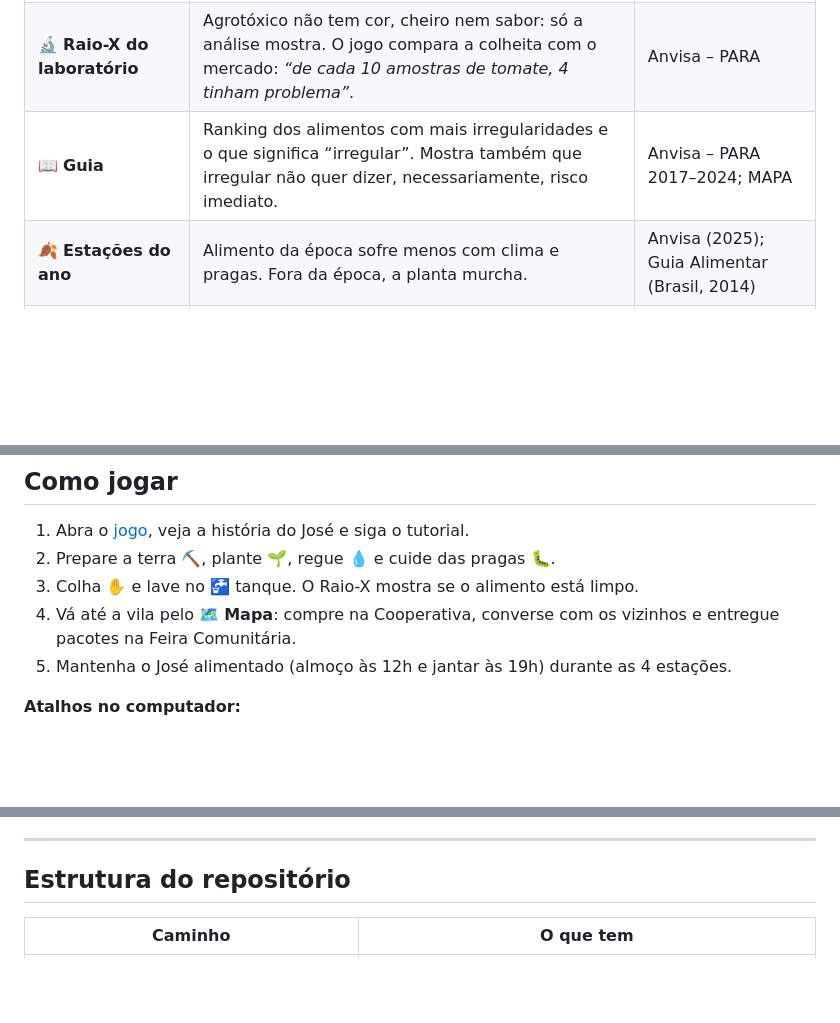
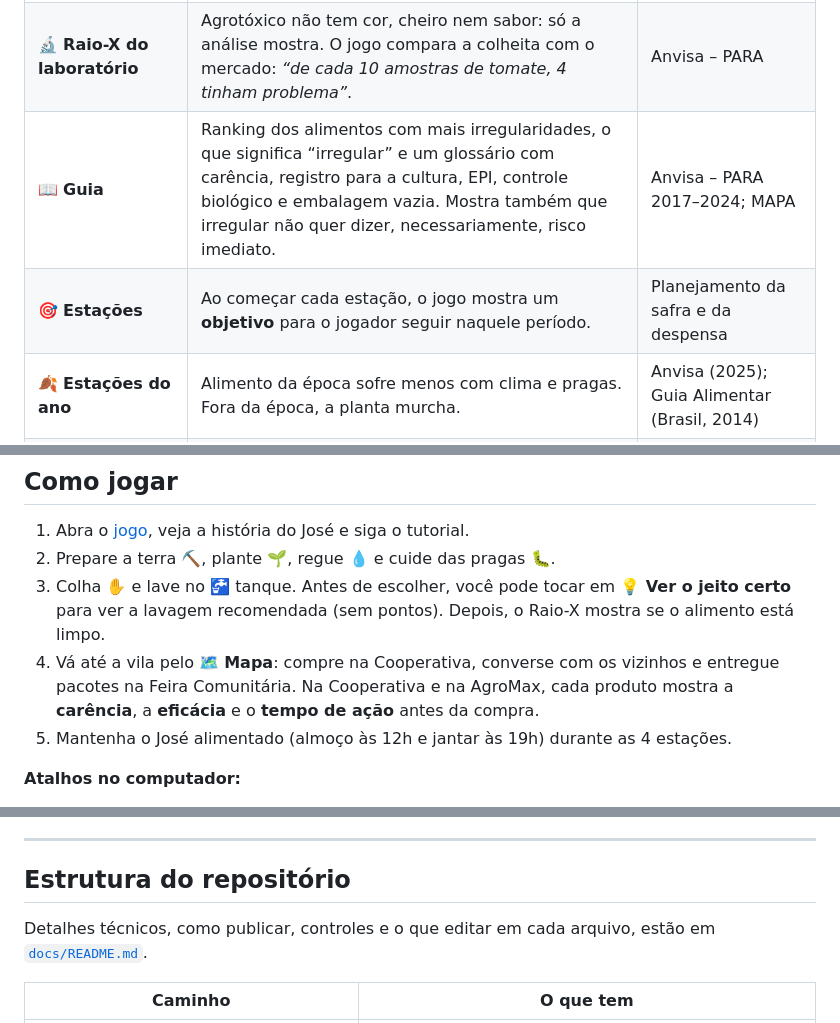
Before and after one commit to iedahirari/Horta-Limpa, a Markdown page: README.md, 3 parts joined by grey strips. Drawn GitHub-style; blank space fills up the shorter version.

```diff
--- a/README.md
+++ b/README.md
@@ -105,7 +105,8 @@ O mesmo ciclo acontece:
 | 🏢 **AgroMax** (loja de agrotóxicos) | As 5 regras do agrotóxico: produto certo para a **praga**, registrado para a **planta**, **EPI**, **carência** e **devolução da embalagem**. Errar uma regra custa pontos, saúde ou a colheita. | Lei 7.802/1989; Lei 9.974/2000 |
 | 🚰 **Tanque do quintal** | Como lavar cada tipo de alimento: água corrente e escovinha, molho de bicarbonato (1 colher de sopa por litro, 15 a 20 minutos), descascar. Vinagre quase não tira agrotóxico, detergente nunca, e água sanitária é para micróbios. | Anvisa (2025); Marins (2025); Yang et al. (2017) |
 | 🔬 **Raio-X do laboratório** | Agrotóxico não tem cor, cheiro nem sabor: só a análise mostra. O jogo compara a colheita com o mercado: *“de cada 10 amostras de tomate, 4 tinham problema”*. | Anvisa – PARA |
-| 📖 **Guia** | Ranking dos alimentos com mais irregularidades e o que significa “irregular”. Mostra também que irregular não quer dizer, necessariamente, risco imediato. | Anvisa – PARA 2017–2024; MAPA |
+| 📖 **Guia** | Ranking dos alimentos com mais irregularidades, o que significa “irregular” e um glossário com carência, registro para a cultura, EPI, controle biológico e embalagem vazia. Mostra também que irregular não quer dizer, necessariamente, risco imediato. | Anvisa – PARA 2017–2024; MAPA |
+| 🎯 **Estações** | Ao começar cada estação, o jogo mostra um **objetivo** para o jogador seguir naquele período. | Planejamento da safra e da despensa |
 | 🍂 **Estações do ano** | Alimento da época sofre menos com clima e pragas. Fora da época, a planta murcha. | Anvisa (2025); Guia Alimentar (Brasil, 2014) |
 | 🥫 **Despensa e conservas** | Comida de verdade alimenta o José; biscoito de pacote só mata a fome, e o Idec encontrou agrotóxico em até 59% dos ultraprocessados testados. A conserva caseira **não tira** o agrotóxico. | Idec (2026); Guia Alimentar (Brasil, 2014) |
 | 🏛️ **Feira Comunitária** | Conhecer quem produz e comprar alimento local e rastreável. A feira só aceita alimento **sem agrotóxico**. | Questionário do projeto; IN Conjunta nº 2/2018 |
@@ -123,8 +124,8 @@ O mesmo ciclo acontece:
 
 1. Abra o [jogo](https://iedahirari.github.io/Horta-Limpa/), veja a história do José e siga o tutorial.
 2. Prepare a terra ⛏️, plante 🌱, regue 💧 e cuide das pragas 🐛.
-3. Colha ✋ e lave no 🚰 tanque. O Raio-X mostra se o alimento está limpo.
-4. Vá até a vila pelo 🗺️ **Mapa**: compre na Cooperativa, converse com os vizinhos e entregue pacotes na Feira Comunitária.
+3. Colha ✋ e lave no 🚰 tanque. Antes de escolher, você pode tocar em **💡 Ver o jeito certo** para ver a lavagem recomendada (sem pontos). Depois, o Raio-X mostra se o alimento está limpo.
+4. Vá até a vila pelo 🗺️ **Mapa**: compre na Cooperativa, converse com os vizinhos e entregue pacotes na Feira Comunitária. Na Cooperativa e na AgroMax, cada produto mostra a **carência**, a **eficácia** e o **tempo de ação** antes da compra.
 5. Mantenha o José alimentado (almoço às 12h e jantar às 19h) durante as 4 estações.
 
 **Atalhos no computador:**
@@ -141,6 +142,8 @@ O progresso fica salvo no navegador.
 ---
 
 ## Estrutura do repositório
+
+Detalhes técnicos, como publicar, controles e o que editar em cada arquivo, estão em [`docs/README.md`](docs/README.md).
 
 | Caminho | O que tem |
 |---|---|
```
